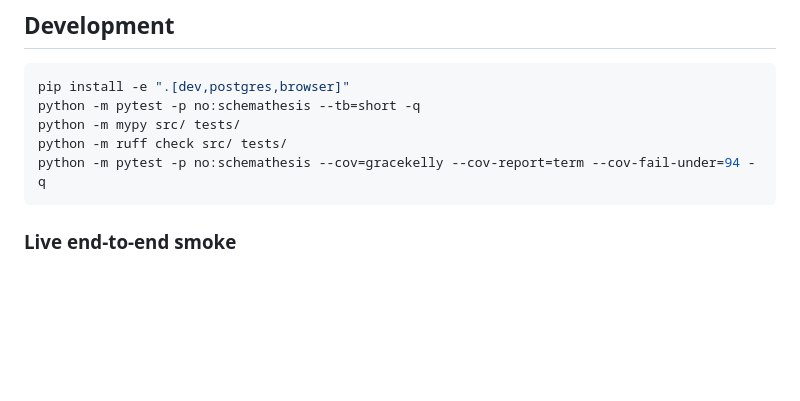
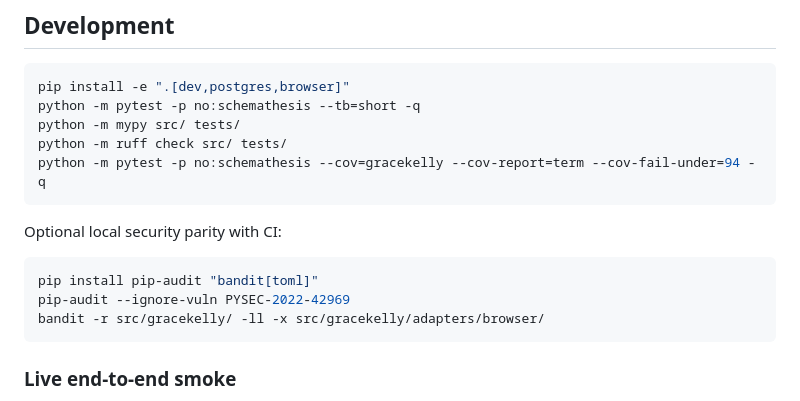
Before and after one commit to brownjuly2003-code/GraceKelly, a Markdown page: README.md, the part around the change. GitHub-like rendering; blank space fills up the shorter version.

Commit message:
docs: document local security preflight

````diff
--- a/README.md
+++ b/README.md
@@ -173,6 +173,14 @@ python -m ruff check src/ tests/
 python -m pytest -p no:schemathesis --cov=gracekelly --cov-report=term --cov-fail-under=94 -q
 ```
 
+Optional local security parity with CI:
+
+```bash
+pip install pip-audit "bandit[toml]"
+pip-audit --ignore-vuln PYSEC-2022-42969
+bandit -r src/gracekelly/ -ll -x src/gracekelly/adapters/browser/
+```
+
 ### Live end-to-end smoke
 
 `scripts/live_smart_smoke.py` drives the SPA through a separate bundled
````
Also changed, not shown: docs/operator-runbook.md (+11 -0 lines), docs/phased-roadmap.md (+3 -0 lines).
